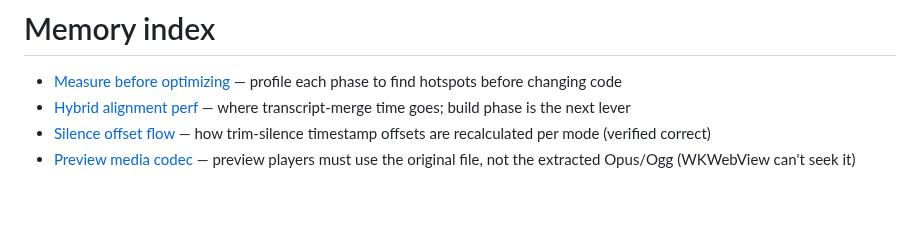
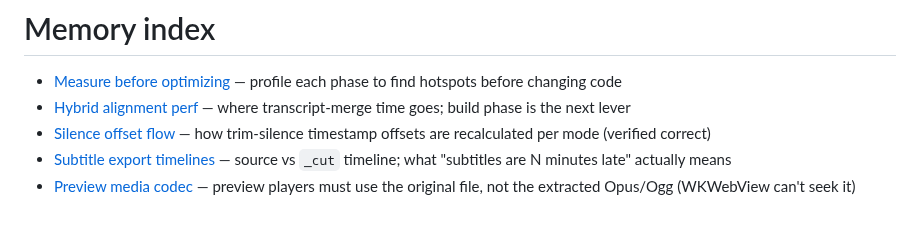
Before and after one commit to CypherNaught-0x/AI-Media-Analyse-and-Cut, a Markdown page: memory/MEMORY.md, the part around the change. Drawn GitHub-style.

```diff
--- a/memory/MEMORY.md
+++ b/memory/MEMORY.md
@@ -3,4 +3,5 @@
 - [Measure before optimizing](measure-before-optimizing.md) — profile each phase to find hotspots before changing code
 - [Hybrid alignment perf](hybrid-alignment-perf.md) — where transcript-merge time goes; build phase is the next lever
 - [Silence offset flow](silence-offset-flow.md) — how trim-silence timestamp offsets are recalculated per mode (verified correct)
+- [Subtitle export timelines](subtitle-export-timelines.md) — source vs `_cut` timeline; what "subtitles are N minutes late" actually means
 - [Preview media codec](preview-media-codec.md) — preview players must use the original file, not the extracted Opus/Ogg (WKWebView can't seek it)
```
Also changed, not shown: README.md (+1 -0 lines), memory/silence-offset-flow.md (+1 -1 lines), memory/subtitle-export-timelines.md (added, +15 -0 lines), dev-resources/preview_2.png, 6 other files.
